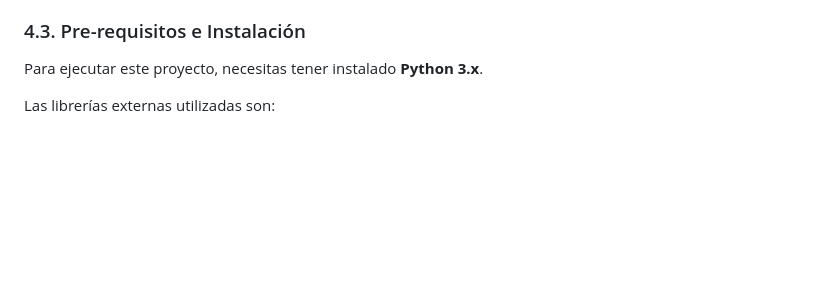
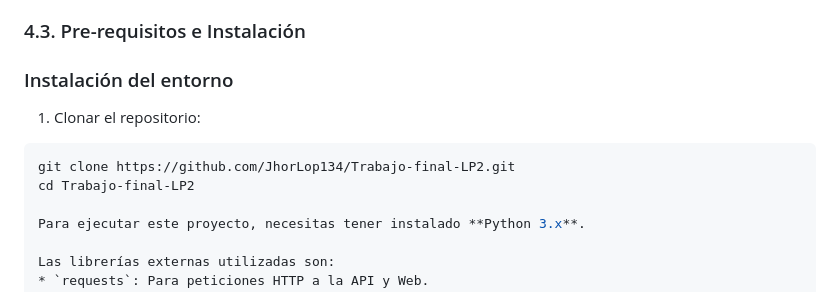
Before and after one commit to JhorLop134/Trabajo-final-LP2, a Markdown page: README.md, the part around the change. GitHub-like rendering; blank space fills up the shorter version.

Commit message:
Agregando instrucciones claras de instalación
Added installation instructions for the project environment.

````diff
--- a/README.md
+++ b/README.md
@@ -103,6 +103,13 @@ El sistema está modularizado siguiendo buenas prácticas de ingeniería de soft
 
 ### 4.3. Pre-requisitos e Instalación
 
+### Instalación del entorno
+
+1. Clonar el repositorio:
+```bash
+git clone https://github.com/JhorLop134/Trabajo-final-LP2.git
+cd Trabajo-final-LP2
+
 Para ejecutar este proyecto, necesitas tener instalado **Python 3.x**.
 
 Las librerías externas utilizadas son:
````
